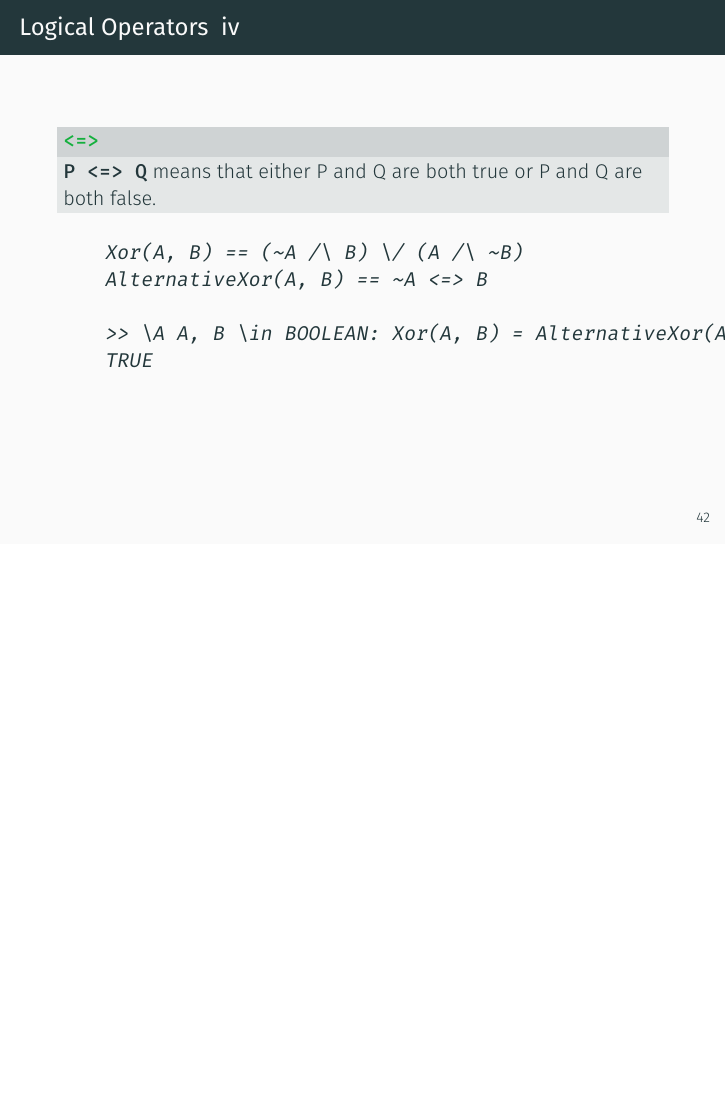
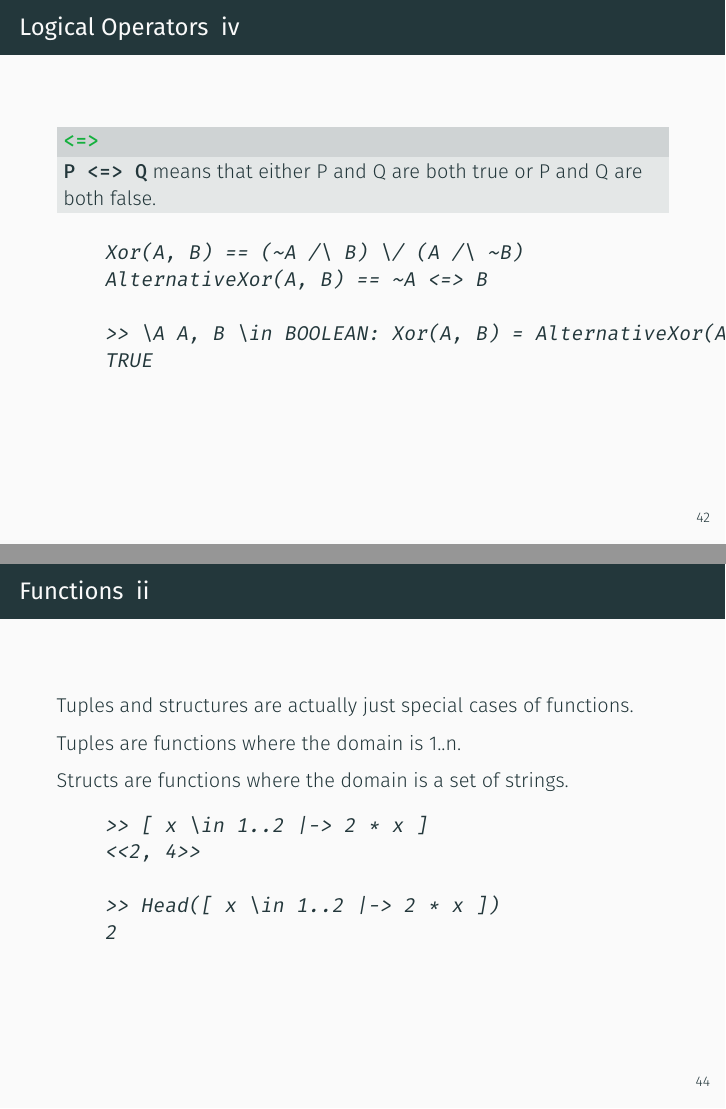
Before and after one commit to osoco/pluscal-overview, LaTeX slides (PlusCal-Overview.tex): page 45 of 50 before the commit and pages 45 and 47 of 52 after it, the two joined at a grey line, the shorter picture padded with empty space. Compiled offline with XeLaTeX; a missing font is replaced by an installed copy or a similar font.

Commit message:
Add more contents about functions

```diff
--- a/PlusCal-Overview.tex
+++ b/PlusCal-Overview.tex
@@ -595,9 +596,46 @@
 
 \end{frame}
 
-
 \subsection{Functions}
 
+\begin{frame}[allowframebreaks, fragile]{Functions}
+
+  \begin{exampleblock}{Functions}
+    A function maps a set of inputs (its \emph{domain}) to a set of outputs.
+
+    All functions have the form \mintinline{text}{[ x \in set |-> P(x) ]}.
+  \end{exampleblock}
+
+  \begin{minted}{text}
+    [ x \in numbers |-> x * 2 ]
+
+    [ x, y \in set |-> x + y ]
+
+    [ x \in set1, y \in set2 |-> x * y ]
+  \end{minted}
+
+  To call the function you uset \mintinline{text}{function[bar]}.
+
+  If \mintinline{text}{f} has two values, you can call it with both \mintinline{text}{f[a, b]}
+  and \mintinline{text}{f[<<a, b>>]}.
+
+  \framebreak
+
+  Tuples and structures are actually just special cases of functions.
+
+  Tuples are functions where the domain is 1..n.
+
+  Structs are functions where the domain is a set of strings.
+
+  \begin{minted}{text}
+    >> [ x \in 1..2 |-> 2 * x ]
+    <<2, 4>>
+
+    >> Head([ x \in 1..2 |-> 2 * x ])
+    2
+  \end{minted}
+
+\end{frame}
 
 \section{\pluscal Koans}
 
```
Also changed, not shown: PlusCal-Overview.pdf, PlusCal-Overview.tex (3 more changed lines).
